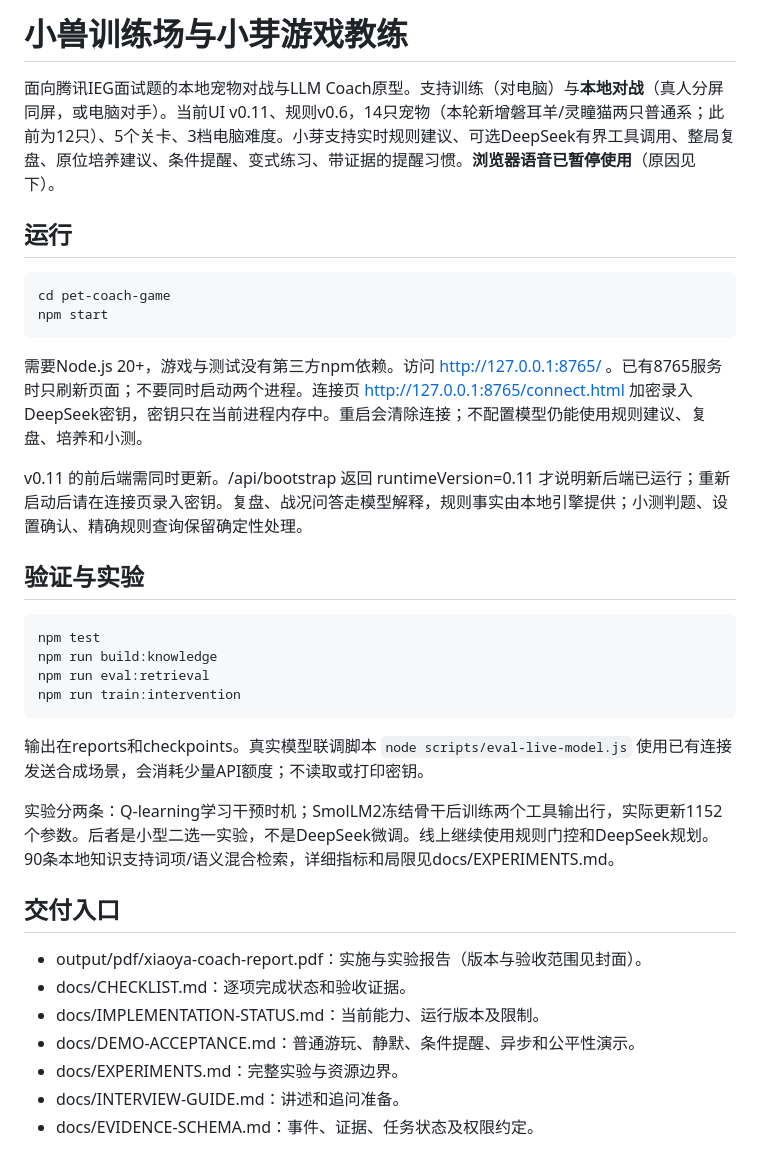
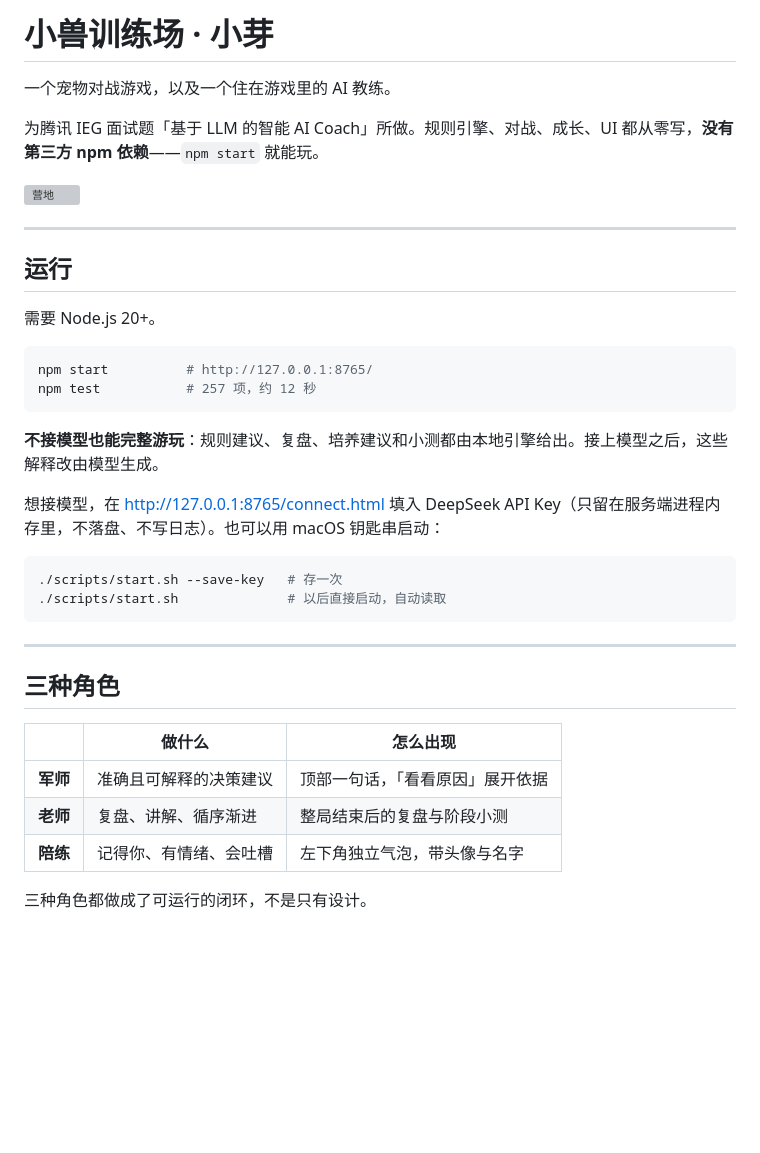
Before and after one commit to SeRendizc/pet-game-coach, a Markdown page: README.md, the part around one of its changes. GitHub-like rendering; blank space fills up the shorter version; grey boxes are pictures that could not be loaded.

````diff
--- a/README.md
+++ b/README.md
@@ -1,38 +1,40 @@
-# 小兽训练场与小芽游戏教练
+# 小兽训练场 · 小芽
 
-面向腾讯IEG面试题的本地宠物对战与LLM Coach原型。支持训练（对电脑）与**本地对战**（真人分屏同屏，或电脑对手）。当前UI v0.11、规则v0.6，14只宠物（本轮新增磐耳羊/灵瞳猫两只普通系；此前为12只）、5个关卡、3档电脑难度。小芽支持实时规则建议、可选DeepSeek有界工具调用、整局复盘、原位培养建议、条件提醒、变式练习、带证据的提醒习惯。**浏览器语音已暂停使用**（原因见下）。
+一个宠物对战游戏，以及一个住在游戏里的 AI 教练。
+
+为腾讯 IEG 面试题「基于 LLM 的智能 AI Coach」所做。规则引擎、对战、成长、UI 都从零写，**没有第三方 npm 依赖**——`npm start` 就能玩。
+
+![营地](output/demo-live/01-营地.png)
+
+---
 
 ## 运行
 
+需要 Node.js 20+。
+
 ```sh
-cd pet-coach-game
-npm start
+npm start          # http://127.0.0.1:8765/
+npm test           # 257 项，约 12 秒
 ```
 
-需要Node.js 20+，游戏与测试没有第三方npm依赖。访问 http://127.0.0.1:8765/ 。已有8765服务时只刷新页面；不要同时启动两个进程。连接页 http://127.0.0.1:8765/connect.html 加密录入DeepSeek密钥，密钥只在当前进程内存中。重启会清除连接；不配置模型仍能使用规则建议、复盘、培养和小测。
+**不接模型也能完整游玩**：规则建议、复盘、培养建议和小测都由本地引擎给出。接上模型之后，这些解释改由模型生成。
 
-v0.11 的前后端需同时更新。/api/bootstrap 返回 runtimeVersion=0.11 才说明新后端已运行；重新启动后请在连接页录入密钥。复盘、战况问答走模型解释，规则事实由本地引擎提供；小测判题、设置确认、精确规则查询保留确定性处理。
-
-## 验证与实验
+想接模型，在 http://127.0.0.1:8765/connect.html 填入 DeepSeek API Key（只留在服务端进程内存里，不落盘、不写日志）。也可以用 macOS 钥匙串启动：
 
 ```sh
-npm test
-npm run build:knowledge
-npm run eval:retrieval
-npm run train:intervention
+./scripts/start.sh --save-key   # 存一次
+./scripts/start.sh              # 以后直接启动，自动读取
 ```
 
-输出在reports和checkpoints。真实模型联调脚本 `node scripts/eval-live-model.js` 使用已有连接发送合成场景，会消耗少量API额度；不读取或打印密钥。
+---
 
-实验分两条：Q-learning学习干预时机；SmolLM2冻结骨干后训练两个工具输出行，实际更新1152个参数。后者是小型二选一实验，不是DeepSeek微调。线上继续使用规则门控和DeepSeek规划。90条本地知识支持词项/语义混合检索，详细指标和局限见docs/EXPERIMENTS.md。
+## 三种角色
 
-## 交付入口
+| | 做什么 | 怎么出现 |
+|---|---|---|
+| **军师** | 准确且可解释的决策建议 | 顶部一句话，「看看原因」展开依据 |
+| **老师** | 复盘、讲解、循序渐进 | 整局结束后的复盘与阶段小测 |
+| **陪练** | 记得你、有情绪、会吐槽 | 左下角独立气泡，带头像与名字 |
 
-- output/pdf/xiaoya-coach-report.pdf：实施与实验报告（版本与验收范围见封面）。
-- docs/CHECKLIST.md：逐项完成状态和验收证据。
-- docs/IMPLEMENTATION-STATUS.md：当前能力、运行版本及限制。
-- docs/DEMO-ACCEPTANCE.md：普通游玩、静默、条件提醒、异步和公平性演示。
-- docs/EXPERIMENTS.md：完整实验与资源边界。
-- docs/INTERVIEW-GUIDE.md：讲述和追问准备。
-- docs/EVIDENCE-SCHEMA.md：事件、证据、任务状态及权限约定。
+三种角色都做成了可运行的闭环，不是只有设计。
 
````
Also changed, not shown: other parts of README.md (+59 -8 lines).
